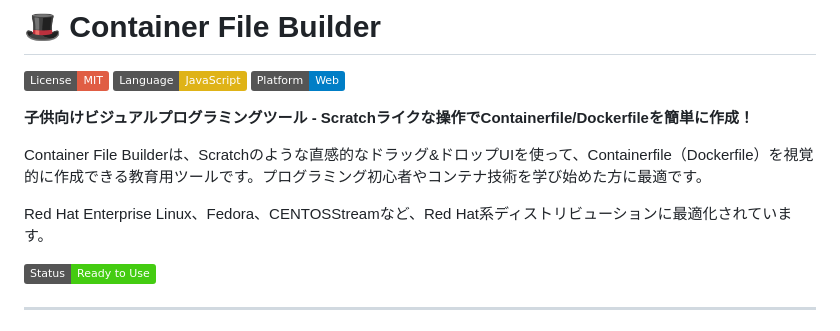
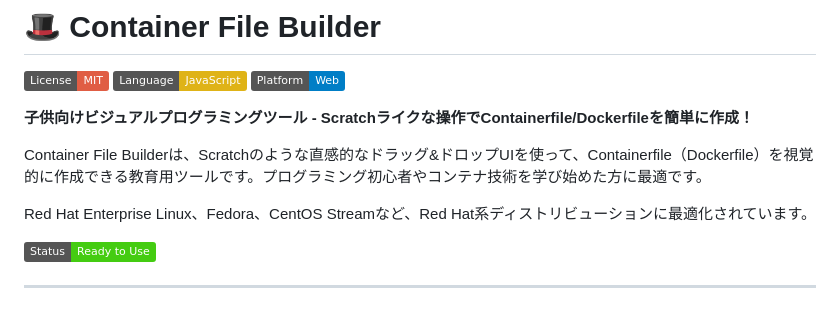
Before and after one commit to Lab8010/container-file-builder, a Markdown page: README.md, the part around the change. Rendered like a GitHub page; badges without logos.

Commit message:
Fix: CENTOSStream → CentOS Stream の表記を訂正

```diff
--- a/README.md
+++ b/README.md
@@ -8,7 +8,7 @@
 
 Container File Builderは、Scratchのような直感的なドラッグ&ドロップUIを使って、Containerfile（Dockerfile）を視覚的に作成できる教育用ツールです。プログラミング初心者やコンテナ技術を学び始めた方に最適です。
 
-Red Hat Enterprise Linux、Fedora、CENTOSStreamなど、Red Hat系ディストリビューションに最適化されています。
+Red Hat Enterprise Linux、Fedora、CentOS Streamなど、Red Hat系ディストリビューションに最適化されています。
 
 ![Container File Builder Screenshot](https://img.shields.io/badge/Status-Ready%20to%20Use-brightgreen.svg)
 
```
